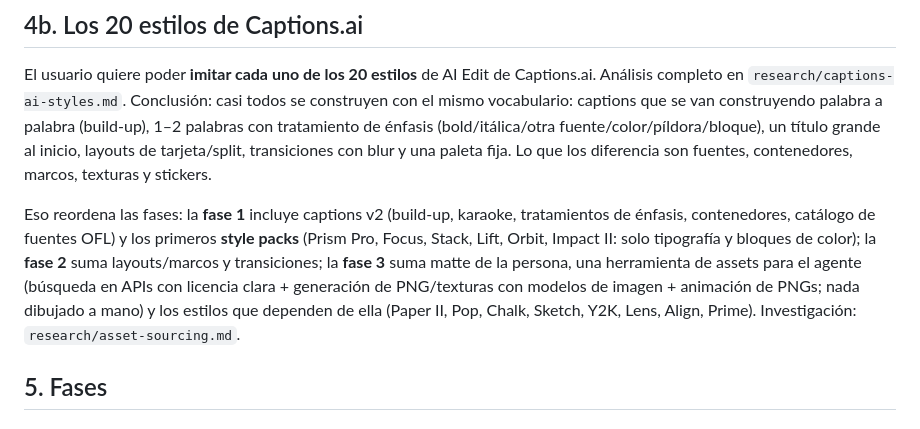
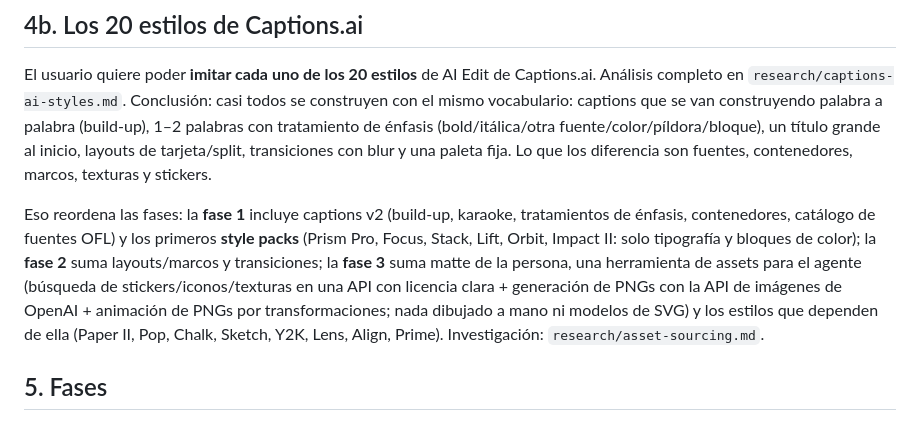
Before and after one commit to ivanadp-19/reel-agent, a Markdown page: PLAN.md, the part around the change. Drawn GitHub-style.

Commit message:
Docs: assets via search API or OpenAI Images API; no SVG models
Co-Authored-By: Claude Fable 5.1 <noreply@anthropic.com>

```diff
--- a/PLAN.md
+++ b/PLAN.md
@@ -73,7 +73,7 @@ Por eso:
 
 El usuario quiere poder **imitar cada uno de los 20 estilos** de AI Edit de Captions.ai. Análisis completo en `research/captions-ai-styles.md`. Conclusión: casi todos se construyen con el mismo vocabulario: captions que se van construyendo palabra a palabra (build-up), 1–2 palabras con tratamiento de énfasis (bold/itálica/otra fuente/color/píldora/bloque), un título grande al inicio, layouts de tarjeta/split, transiciones con blur y una paleta fija. Lo que los diferencia son fuentes, contenedores, marcos, texturas y stickers.
 
-Eso reordena las fases: la **fase 1** incluye captions v2 (build-up, karaoke, tratamientos de énfasis, contenedores, catálogo de fuentes OFL) y los primeros **style packs** (Prism Pro, Focus, Stack, Lift, Orbit, Impact II: solo tipografía y bloques de color); la **fase 2** suma layouts/marcos y transiciones; la **fase 3** suma matte de la persona, una herramienta de assets para el agente (búsqueda en APIs con licencia clara + generación de PNG/texturas con modelos de imagen + animación de PNGs; nada dibujado a mano) y los estilos que dependen de ella (Paper II, Pop, Chalk, Sketch, Y2K, Lens, Align, Prime). Investigación: `research/asset-sourcing.md`.
+Eso reordena las fases: la **fase 1** incluye captions v2 (build-up, karaoke, tratamientos de énfasis, contenedores, catálogo de fuentes OFL) y los primeros **style packs** (Prism Pro, Focus, Stack, Lift, Orbit, Impact II: solo tipografía y bloques de color); la **fase 2** suma layouts/marcos y transiciones; la **fase 3** suma matte de la persona, una herramienta de assets para el agente (búsqueda de stickers/iconos/texturas en una API con licencia clara + generación de PNGs con la API de imágenes de OpenAI + animación de PNGs por transformaciones; nada dibujado a mano ni modelos de SVG) y los estilos que dependen de ella (Paper II, Pop, Chalk, Sketch, Y2K, Lens, Align, Prime). Investigación: `research/asset-sourcing.md`.
 
 ## 5. Fases
 
```
Also changed, not shown: research/captions-ai-styles.md (+4 -4 lines).
